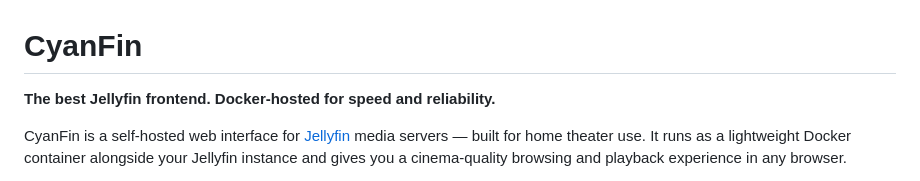
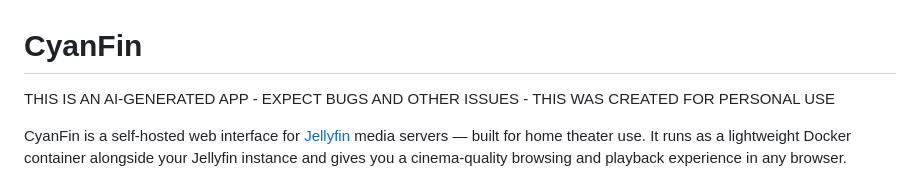
Before and after one commit to Shamuoo/CyanFin, a Markdown page: README.md, the part around one of its changes. Drawn GitHub-style.

```diff
--- a/README.md
+++ b/README.md
@@ -1,6 +1,6 @@
 # CyanFin
 
-**The best Jellyfin frontend. Docker-hosted for speed and reliability.**
+THIS IS AN AI-GENERATED APP - EXPECT BUGS AND OTHER ISSUES - THIS WAS CREATED FOR PERSONAL USE
 
 CyanFin is a self-hosted web interface for [Jellyfin](https://jellyfin.org) media servers — built for home theater use. It runs as a lightweight Docker container alongside your Jellyfin instance and gives you a cinema-quality browsing and playback experience in any browser.
 
```
Also changed, not shown: other parts of README.md (+0 -1 lines).
